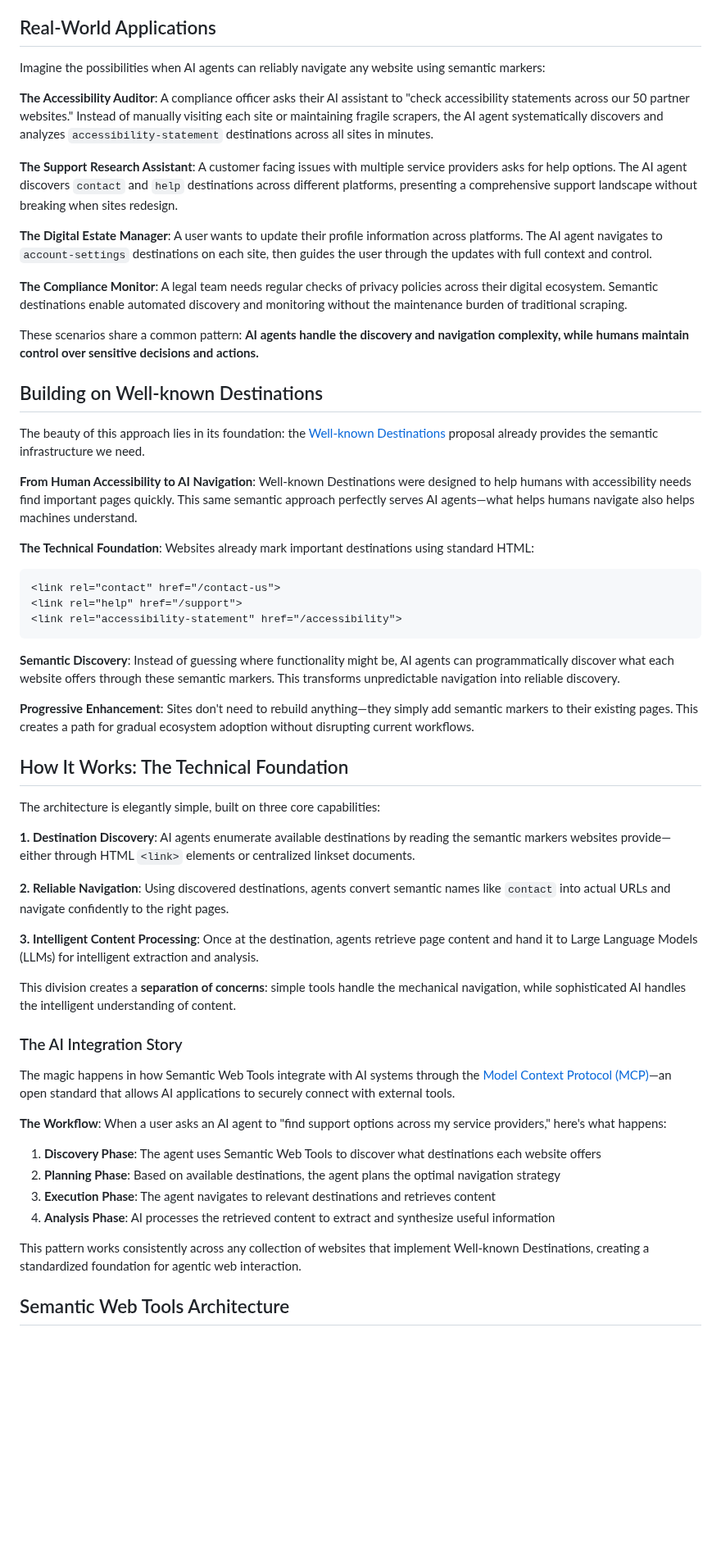
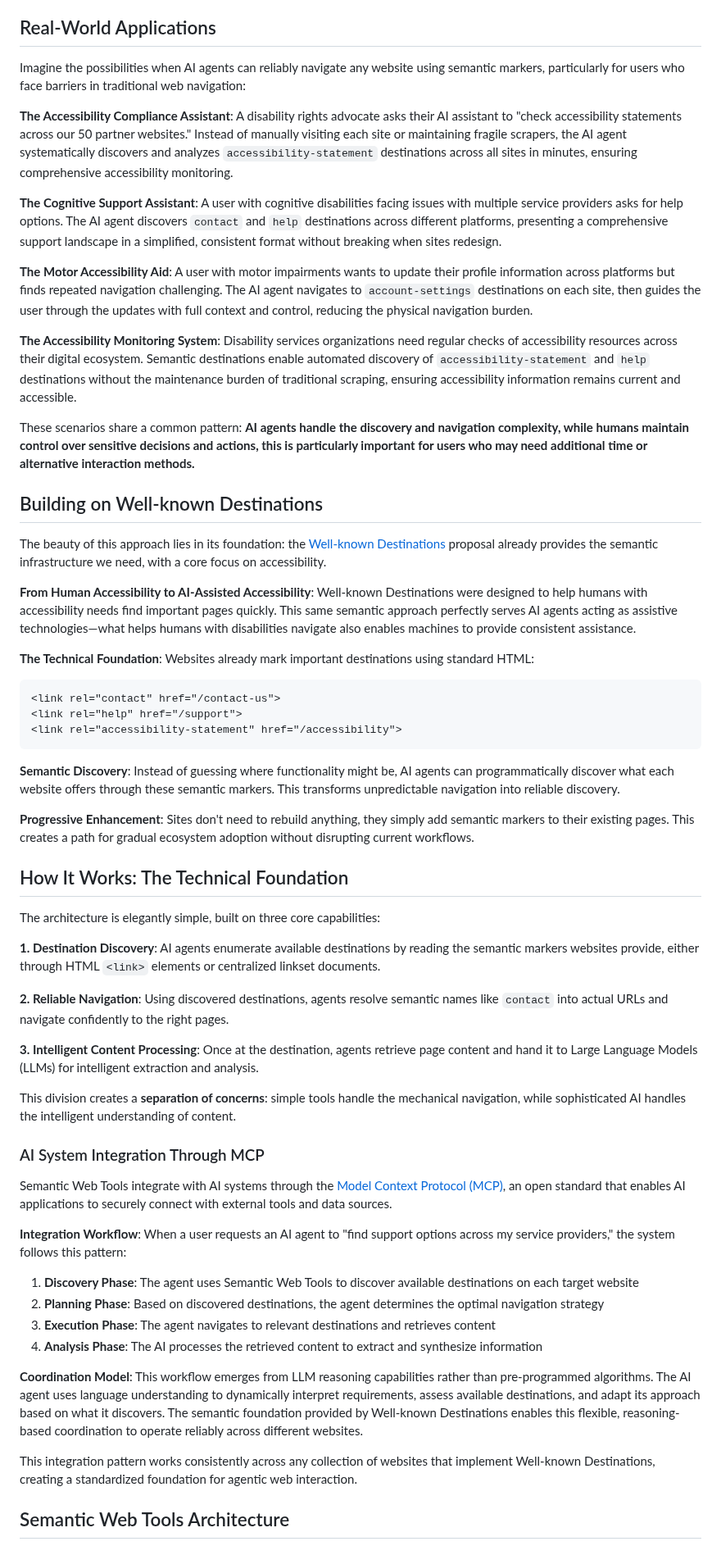
Before and after one commit to w3c/adapt, a Markdown page: explainers/semantic-web-tools-using-well-known-destinations.md, the part around one of its changes. Shown at 82% size. Rendered like a GitHub page; blank space fills up the shorter version.

Commit message:
Enhance introduction and problem statement in Semantic Web Tools explainer for improved clarity and accessibility focus

```diff
--- a/explainers/semantic-web-tools-using-well-known-destinations.md
+++ b/explainers/semantic-web-tools-using-well-known-destinations.md
@@ -114,23 +115,23 @@ The primary approach for sensitive operations should be human-in-the-loop, where
 
 ## Real-World Applications
 
-Imagine the possibilities when AI agents can reliably navigate any website using semantic markers:
+Imagine the possibilities when AI agents can reliably navigate any website using semantic markers, particularly for users who face barriers in traditional web navigation:
 
-**The Accessibility Auditor**: A compliance officer asks their AI assistant to "check accessibility statements across our 50 partner websites." Instead of manually visiting each site or maintaining fragile scrapers, the AI agent systematically discovers and analyzes `accessibility-statement` destinations across all sites in minutes.
+**The Accessibility Compliance Assistant**: A disability rights advocate asks their AI assistant to "check accessibility statements across our 50 partner websites." Instead of manually visiting each site or maintaining fragile scrapers, the AI agent systematically discovers and analyzes `accessibility-statement` destinations across all sites in minutes, ensuring comprehensive accessibility monitoring.
 
-**The Support Research Assistant**: A customer facing issues with multiple service providers asks for help options. The AI agent discovers `contact` and `help` destinations across different platforms, presenting a comprehensive support landscape without breaking when sites redesign.
+**The Cognitive Support Assistant**: A user with cognitive disabilities facing issues with multiple service providers asks for help options. The AI agent discovers `contact` and `help` destinations across different platforms, presenting a comprehensive support landscape in a simplified, consistent format without breaking when sites redesign.
 
-**The Digital Estate Manager**: A user wants to update their profile information across platforms. The AI agent navigates to `account-settings` destinations on each site, then guides the user through the updates with full context and control.
+**The Motor Accessibility Aid**: A user with motor impairments wants to update their profile information across platforms but finds repeated navigation challenging. The AI agent navigates to `account-settings` destinations on each site, then guides the user through the updates with full context and control, reducing the physical navigation burden.
 
-**The Compliance Monitor**: A legal team needs regular checks of privacy policies across their digital ecosystem. Semantic destinations enable automated discovery and monitoring without the maintenance burden of traditional scraping.
+**The Accessibility Monitoring System**: Disability services organizations need regular checks of accessibility resources across their digital ecosystem. Semantic destinations enable automated discovery of `accessibility-statement` and `help` destinations without the maintenance burden of traditional scraping, ensuring accessibility information remains current and accessible.
 
-These scenarios share a common pattern: **AI agents handle the discovery and navigation complexity, while humans maintain control over sensitive decisions and actions.**
+These scenarios share a common pattern: **AI agents handle the discovery and navigation complexity, while humans maintain control over sensitive decisions and actions, this is particularly important for users who may need additional time or alternative interaction methods.**
 
 ## Building on Well-known Destinations
 
-The beauty of this approach lies in its foundation: the [Well-known Destinations](well-known-destinations.md) proposal already provides the semantic infrastructure we need.
+The beauty of this approach lies in its foundation: the [Well-known Destinations](well-known-destinations.md) proposal already provides the semantic infrastructure we need, with a core focus on accessibility.
 
-**From Human Accessibility to AI Navigation**: Well-known Destinations were designed to help humans with accessibility needs find important pages quickly. This same semantic approach perfectly serves AI agents—what helps humans navigate also helps machines understand.
+**From Human Accessibility to AI-Assisted Accessibility**: Well-known Destinations were designed to help humans with accessibility needs find important pages quickly. This same semantic approach perfectly serves AI agents acting as assistive technologies—what helps humans with disabilities navigate also enables machines to provide consistent assistance.
 
 **The Technical Foundation**: Websites already mark important destinations using standard HTML:
 
@@ -142,32 +143,34 @@ The beauty of this approach lies in its foundation: the [Well-known Destinations
 
 **Semantic Discovery**: Instead of guessing where functionality might be, AI agents can programmatically discover what each website offers through these semantic markers. This transforms unpredictable navigation into reliable discovery.
 
-**Progressive Enhancement**: Sites don't need to rebuild anything—they simply add semantic markers to their existing pages. This creates a path for gradual ecosystem adoption without disrupting current workflows.
+**Progressive Enhancement**: Sites don't need to rebuild anything, they simply add semantic markers to their existing pages. This creates a path for gradual ecosystem adoption without disrupting current workflows.
 
 ## How It Works: The Technical Foundation
 
 The architecture is elegantly simple, built on three core capabilities:
 
-**1. Destination Discovery**: AI agents enumerate available destinations by reading the semantic markers websites provide—either through HTML `<link>` elements or centralized linkset documents.
+**1. Destination Discovery**: AI agents enumerate available destinations by reading the semantic markers websites provide, either through HTML `<link>` elements or centralized linkset documents.
 
-**2. Reliable Navigation**: Using discovered destinations, agents convert semantic names like `contact` into actual URLs and navigate confidently to the right pages.
+**2. Reliable Navigation**: Using discovered destinations, agents resolve semantic names like `contact` into actual URLs and navigate confidently to the right pages.
 
 **3. Intelligent Content Processing**: Once at the destination, agents retrieve page content and hand it to Large Language Models (LLMs) for intelligent extraction and analysis.
 
 This division creates a **separation of concerns**: simple tools handle the mechanical navigation, while sophisticated AI handles the intelligent understanding of content.
 
-### The AI Integration Story
+### AI System Integration Through MCP
 
-The magic happens in how Semantic Web Tools integrate with AI systems through the [Model Context Protocol (MCP)](https://github.com/modelcontextprotocol/specification)—an open standard that allows AI applications to securely connect with external tools.
+Semantic Web Tools integrate with AI systems through the [Model Context Protocol (MCP)](https://github.com/modelcontextprotocol/specification), an open standard that enables AI applications to securely connect with external tools and data sources.
 
-**The Workflow**: When a user asks an AI agent to "find support options across my service providers," here's what happens:
+**Integration Workflow**: When a user requests an AI agent to "find support options across my service providers," the system follows this pattern:
 
-1. **Discovery Phase**: The agent uses Semantic Web Tools to discover what destinations each website offers
-2. **Planning Phase**: Based on available destinations, the agent plans the optimal navigation strategy
+1. **Discovery Phase**: The agent uses Semantic Web Tools to discover available destinations on each target website
+2. **Planning Phase**: Based on discovered destinations, the agent determines the optimal navigation strategy
 3. **Execution Phase**: The agent navigates to relevant destinations and retrieves content
-4. **Analysis Phase**: AI processes the retrieved content to extract and synthesize useful information
+4. **Analysis Phase**: The AI processes the retrieved content to extract and synthesize information
 
-This pattern works consistently across any collection of websites that implement Well-known Destinations, creating a standardized foundation for agentic web interaction.
+**Coordination Model**: This workflow emerges from LLM reasoning capabilities rather than pre-programmed algorithms. The AI agent uses language understanding to dynamically interpret requirements, assess available destinations, and adapt its approach based on what it discovers. The semantic foundation provided by Well-known Destinations enables this flexible, reasoning-based coordination to operate reliably across different websites.
+
+This integration pattern works consistently across any collection of websites that implement Well-known Destinations, creating a standardized foundation for agentic web interaction.
 
 ## Semantic Web Tools Architecture
 
```
Also changed, not shown: other parts of explainers/semantic-web-tools-using-well-known-destinations.md (+63 -17 lines).
